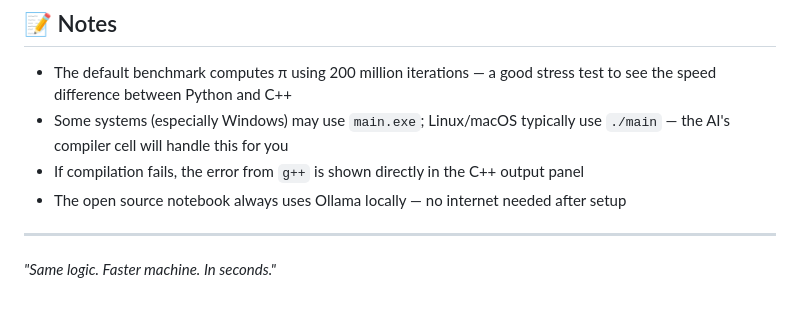
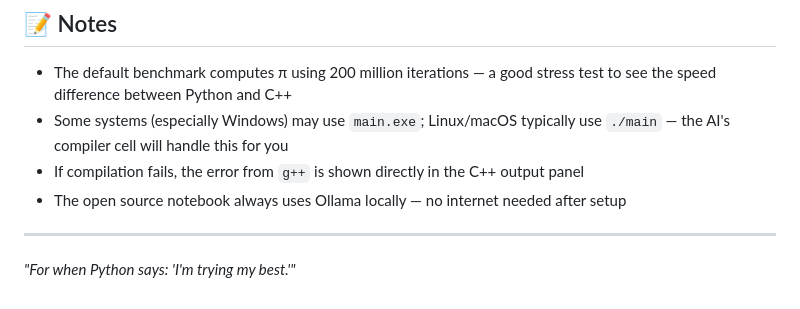
Before and after one commit to HAIDERALiiii01/ProjecTss, a Markdown page: Gear 3/PyPlus 🐍➕/readme.md, the part around the change. GitHub-like rendering.

Commit message:
Update tagline in readme.md

```diff
--- a/Gear 3/PyPlus 🐍➕/readme.md
+++ b/Gear 3/PyPlus 🐍➕/readme.md
@@ -176,4 +176,4 @@ Key packages: `openai`, `gradio`, `python-dotenv`, `IPython`
 
 ---
 
-*"Same logic. Faster machine. In seconds."*
+*"For when Python says: 'I'm trying my best.'"*
```
